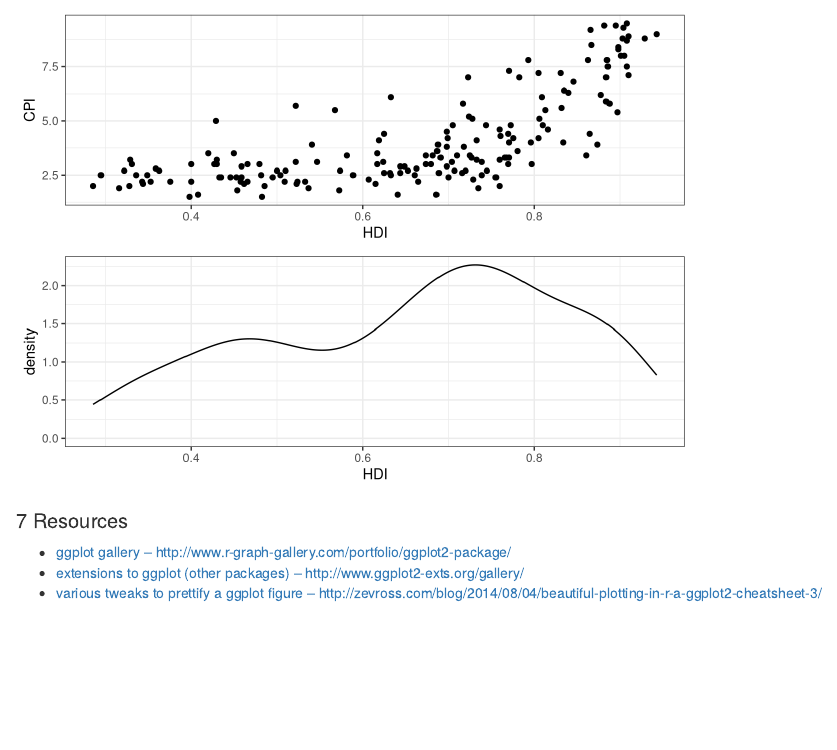
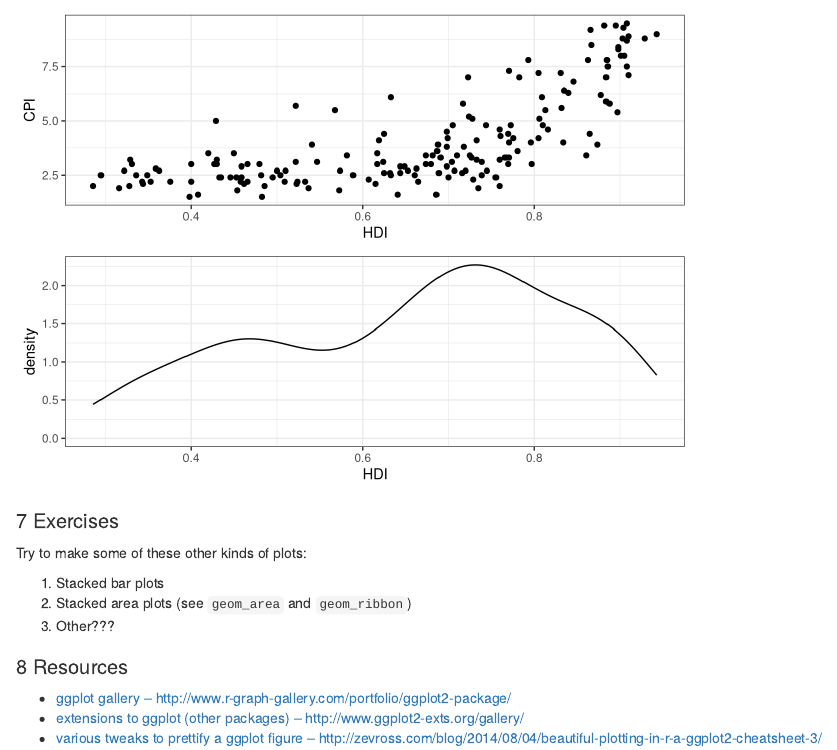
Before and after one commit to Open-Data-Science-at-SIO/Intro-Data-Viz-Winter-2017, an R Markdown document (week-5/week-5-notes.Rmd): the page in a window 1100 px wide, from 15240 px down before the commit and from 15260 px down after it, so that both start at the same text. Rendered offline with R 4.5, knitr and Pandoc, with nearby package versions; code that draws random numbers runs with fixed seeds of ours.

Commit message:
added a few exercises

````diff
--- a/week-5/week-5-notes.Rmd
+++ b/week-5/week-5-notes.Rmd
@@ -267,6 +267,14 @@
 grid.arrange(plot_1, plot_2)
 ```
 
+# Exercises
+
+Try to make some of these other kinds of plots:
+
+1. Stacked bar plots
+2. Stacked area plots (see `geom_area` and `geom_ribbon`)
+3. Other???
+
 # Resources
 
 * [ggplot gallery -- http://www.r-graph-gallery.com/portfolio/ggplot2-package/](http://www.r-graph-gallery.com/portfolio/ggplot2-package/)
````
Also changed, not shown: week-5/week-5-notes.html.
